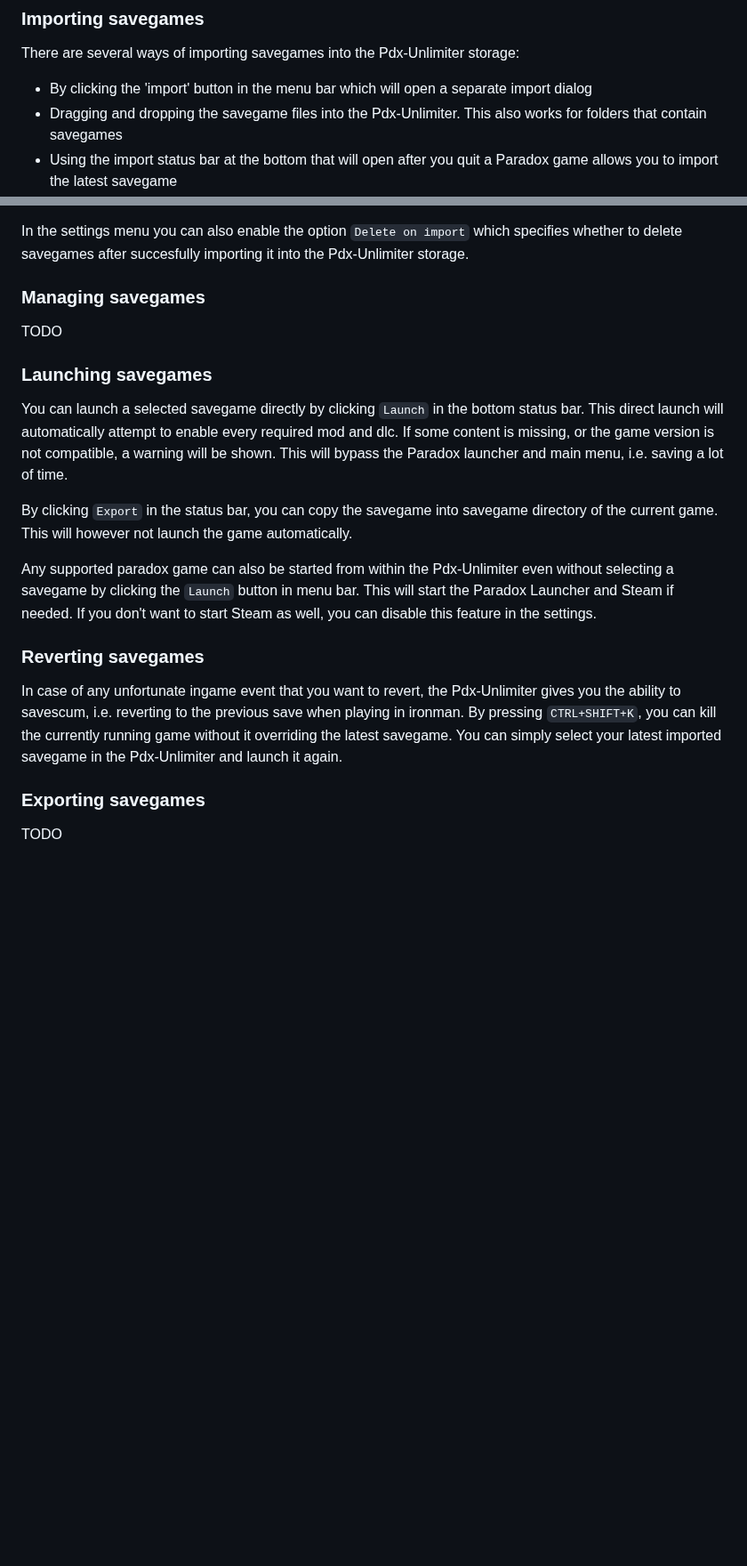
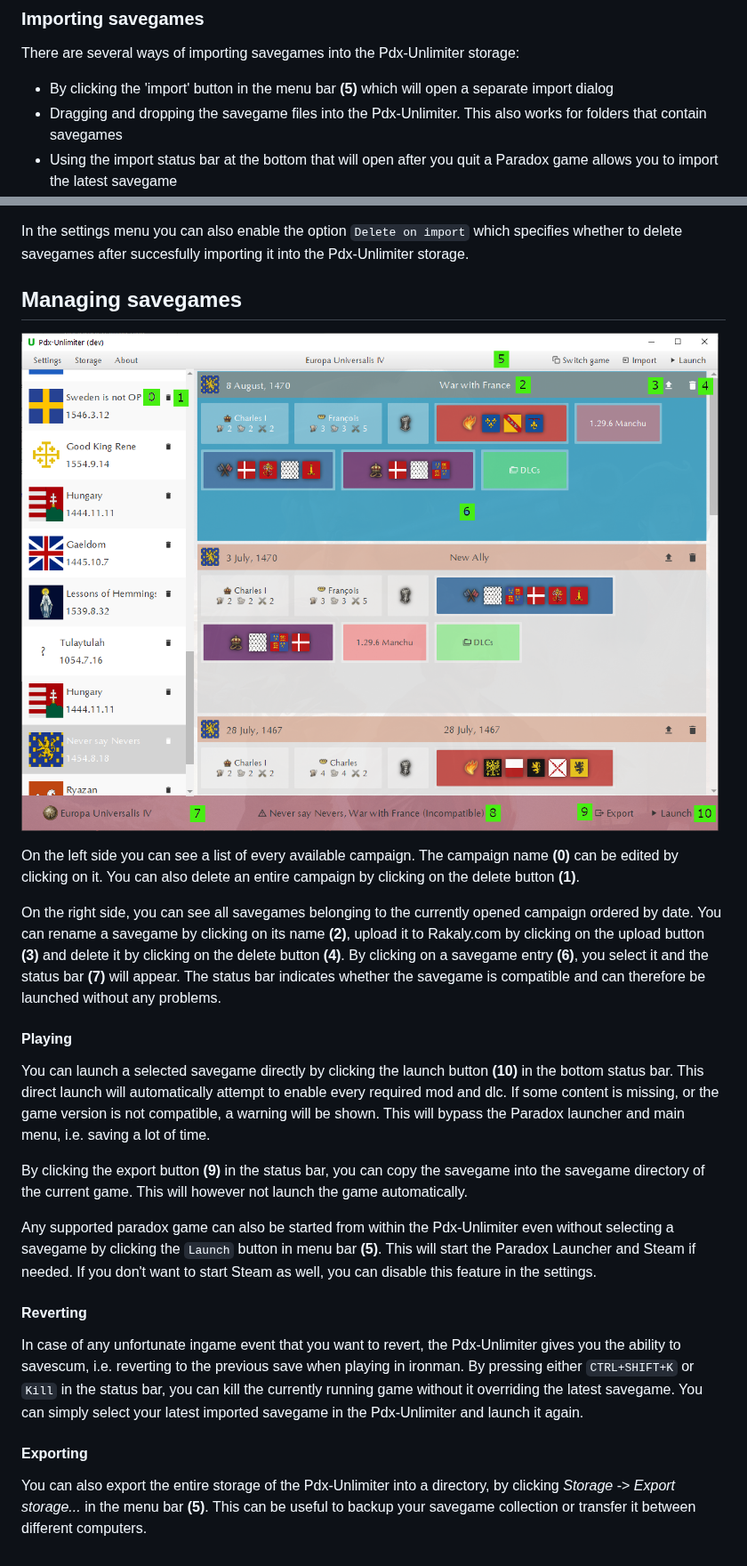
Before and after one commit to crschnick/pdx_unlimiter, a Markdown page: docs/GUIDE.md, 2 parts joined by grey strips. Shown at 89% size. GitHub-like rendering; pictures changed too: docs/guide.png (added); blank space fills up the shorter version.

Commit message:
Update guide

```diff
--- a/docs/GUIDE.md
+++ b/docs/GUIDE.md
@@ -14,7 +14,7 @@ You can however change this location in the settings menu.
 
 There are several ways of importing savegames into the Pdx-Unlimiter storage:
 
-- By clicking the 'import' button in the menu bar which will open a separate import dialog
+- By clicking the 'import' button in the menu bar **(5)** which will open a separate import dialog
 - Dragging and dropping the savegame files into the Pdx-Unlimiter. This also works for folders that contain savegames
 - Using the import status bar at the bottom that will open after you quit a Paradox game allows you to import the latest savegame
 - Pressing `CTRL+SHIFT+I` while a supported game is open will import the latest savegame.
@@ -28,32 +28,47 @@ There are several ways of importing savegames into the Pdx-Unlimiter storage:
 In the settings menu you can also enable the option `Delete on import` which specifies
 whether to delete savegames after succesfully importing it into the Pdx-Unlimiter storage.
 
-### Managing savegames
 
-TODO
+## Managing savegames
 
-### Launching savegames
+![Interface](guide.png)
 
-You can launch a selected savegame directly by clicking `Launch` in the bottom status bar.
+On the left side you can see a list of every available campaign.
+The campaign name **(0)** can be edited by clicking on it.
+You can also delete an entire campaign by clicking on the delete button **(1)**.
+
+On the right side, you can see all savegames belonging to the currently opened campaign ordered by date.
+You can rename a savegame by clicking on its name **(2)**,
+upload it to Rakaly.com by clicking on the upload button **(3)**
+and delete it by clicking on the delete button **(4)**.
+By clicking on a savegame entry **(6)**, you select it and the status bar **(7)** will appear.
+The status bar indicates whether the savegame is compatible and can therefore be launched without any problems.
+
+#### Playing
+
+You can launch a selected savegame directly by clicking the launch button **(10)** in the bottom status bar.
 This direct launch will automatically attempt to enable every required mod and dlc.
 If some content is missing, or the game version is not compatible, a warning will be shown.
 This will bypass the Paradox launcher and main menu, i.e. saving a lot of time.
 
-By clicking `Export` in the status bar, you can copy the savegame into savegame directory of the current game.
+By clicking the export button **(9)** in the status bar, you can copy the savegame into the savegame directory of the current game.
 This will however not launch the game automatically.
 
 Any supported paradox game can also be started from within the Pdx-Unlimiter even
-without selecting a savegame by clicking the `Launch` button in menu bar.
+without selecting a savegame by clicking the `Launch` button in menu bar **(5)**.
 This will start the Paradox Launcher and Steam if needed. If you don't want
 to start Steam as well, you can disable this feature in the settings.
 
-### Reverting savegames
+#### Reverting
 
 In case of any unfortunate ingame event that you want to revert,
 the Pdx-Unlimiter gives you the ability to savescum, i.e. reverting to the previous save when playing in ironman.
-By pressing `CTRL+SHIFT+K`, you can kill the currently running game without it overriding the latest savegame.
+By pressing either `CTRL+SHIFT+K` or `Kill` in the status bar,
+you can kill the currently running game without it overriding the latest savegame.
 You can simply select your latest imported savegame in the Pdx-Unlimiter and launch it again.
 
-### Exporting savegames
+#### Exporting
 
-TODO
+You can also export the entire storage of the Pdx-Unlimiter into a directory,
+by clicking *Storage* -> *Export storage...* in the menu bar **(5)**.
+This can be useful to backup your savegame collection or transfer it between different computers.
```
Also changed, not shown: other parts of docs/GUIDE.md (+1 -1 lines), 1 other file.
